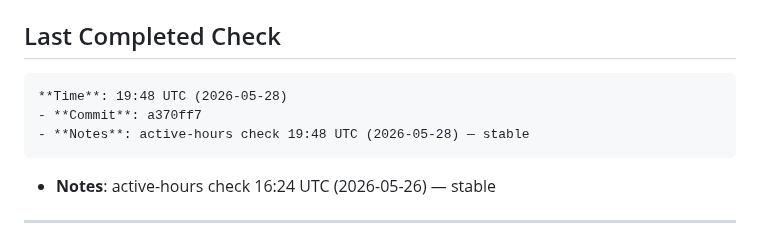
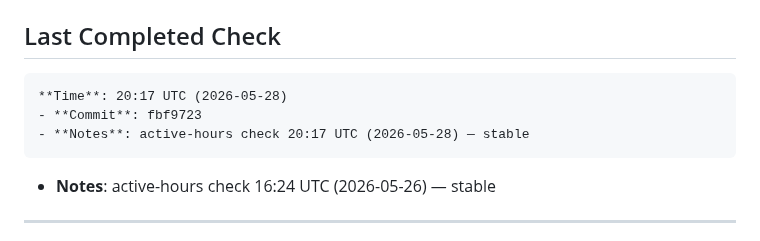
Before and after one commit to acarolmourad-commits/asf-app, a Markdown page: HEARTBEAT.md, the part around the change. Rendered like a GitHub page.

Commit message:
docs: active-hour timestamp 20:17 UTC (2026-05-28) — site stable

```diff
--- a/HEARTBEAT.md
+++ b/HEARTBEAT.md
@@ -12,9 +12,9 @@
 
 
 ## Last Completed Check
-    **Time**: 19:48 UTC (2026-05-28)
-    - **Commit**: a370ff7
-    - **Notes**: active-hours check 19:48 UTC (2026-05-28) — stable
+    **Time**: 20:17 UTC (2026-05-28)
+    - **Commit**: fbf9723
+    - **Notes**: active-hours check 20:17 UTC (2026-05-28) — stable
 - **Notes**: active-hours check 16:24 UTC (2026-05-26) — stable
 
 ---
```
